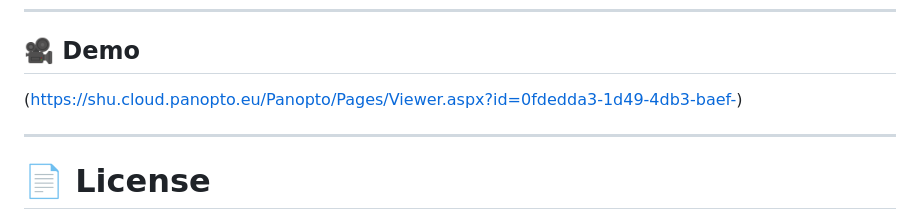
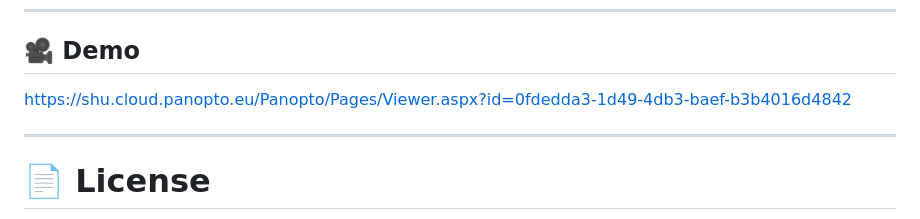
Before and after one commit to AqlanNaqib/S-M-Hotel-Management-System, a Markdown page: README.md, the part around the change. Drawn GitHub-style.

```diff
--- a/README.md
+++ b/README.md
@@ -238,7 +238,7 @@ SM_Hotel.db
 ---
 
 ## 🎥 Demo
-(https://shu.cloud.panopto.eu/Panopto/Pages/Viewer.aspx?id=0fdedda3-1d49-4db3-baef-)
+https://shu.cloud.panopto.eu/Panopto/Pages/Viewer.aspx?id=0fdedda3-1d49-4db3-baef-b3b4016d4842
 
 
 ---
```
